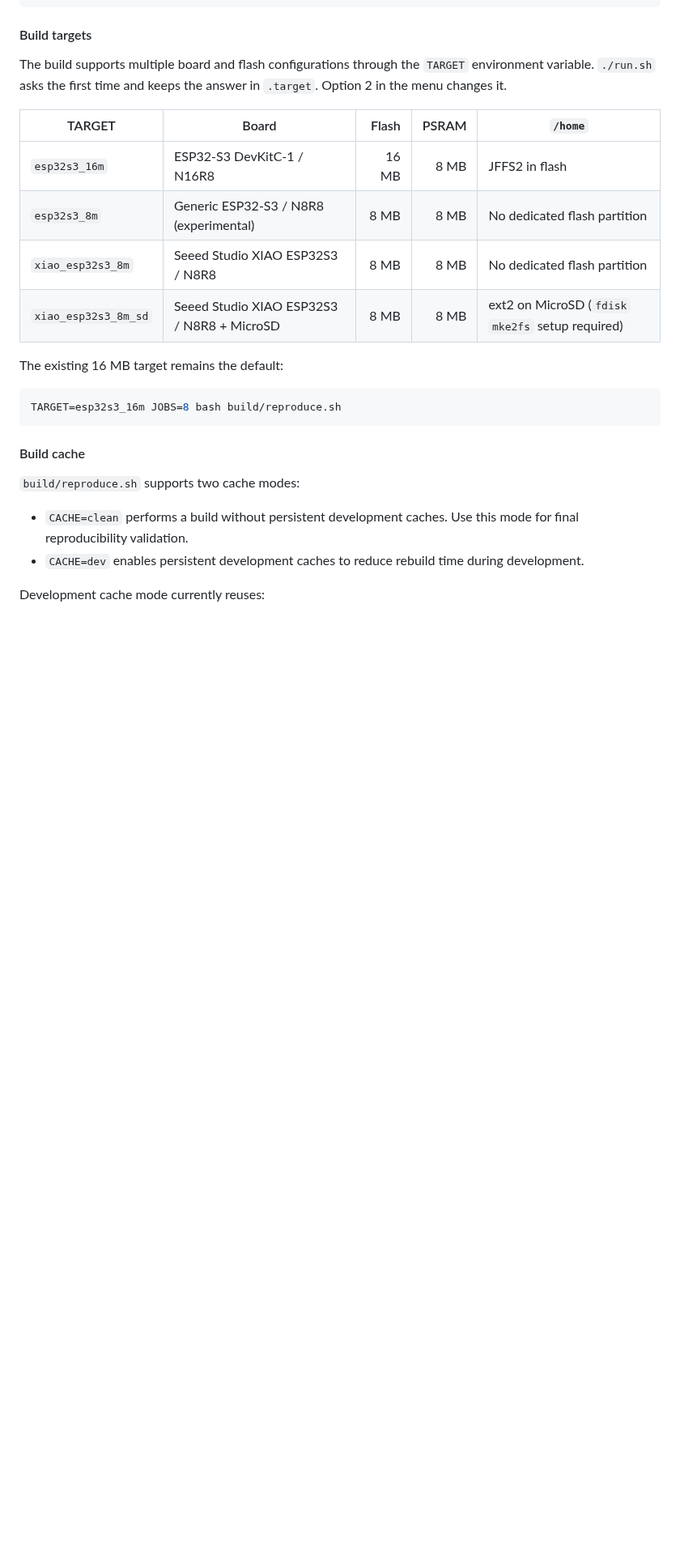
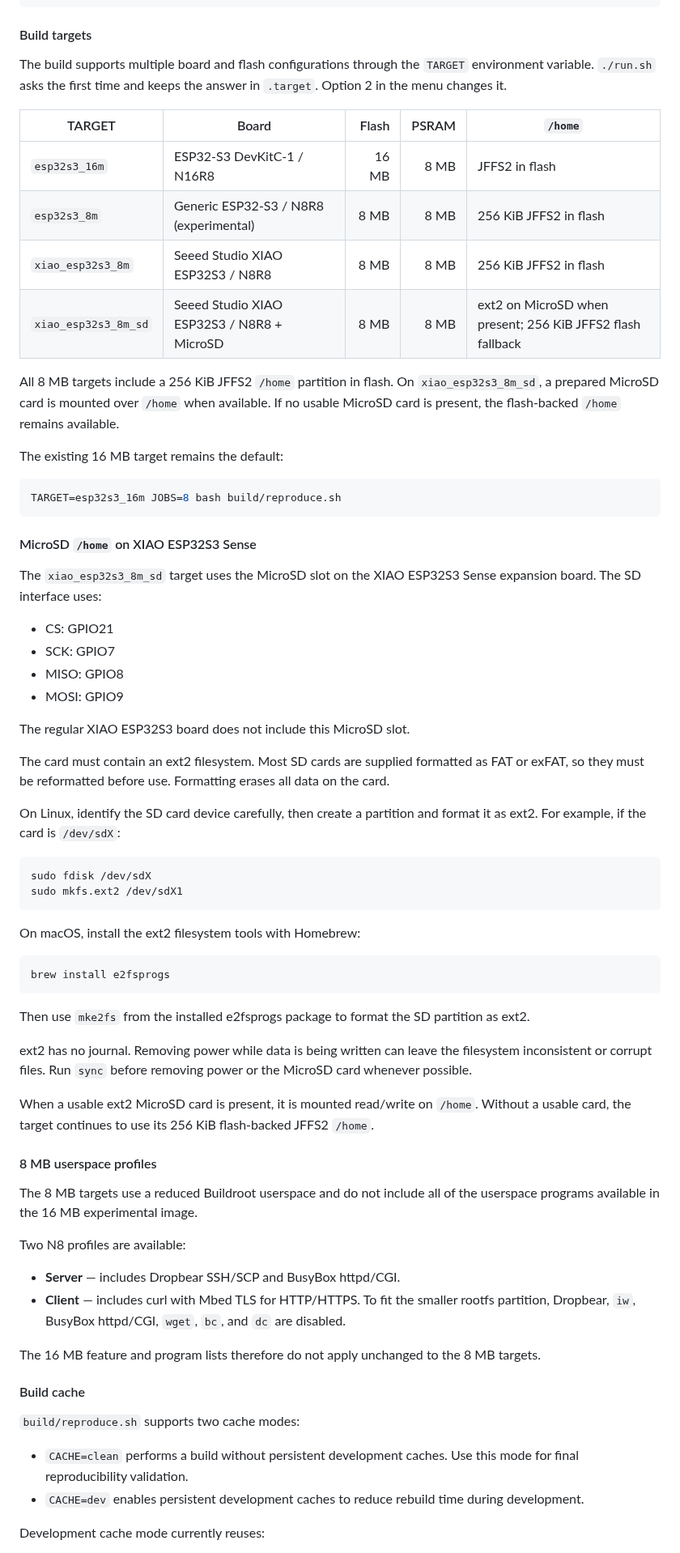
Before and after one commit to paulneja/Linux-on-esp32-S3, a Markdown page: README.md, the part around one of its changes. Shown at 81% size. Drawn GitHub-style; blank space fills up the shorter version.

Commit message:
Update README for N8 targets and testing

````diff
--- a/README.md
+++ b/README.md
@@ -157,18 +157,79 @@ The build supports multiple board and flash configurations through the
 `TARGET` environment variable. `./run.sh` asks the first time and keeps the
 answer in `.target`. Option 2 in the menu changes it.
 
-| TARGET               | Board                                      | Flash | PSRAM | `/home`                                           |
-| -------------------- | ------------------------------------------ | ----: | ----: | ------------------------------------------------- |
-| `esp32s3_16m`        | ESP32-S3 DevKitC-1 / N16R8                 | 16 MB |  8 MB | JFFS2 in flash                                    |
-| `esp32s3_8m`         | Generic ESP32-S3 / N8R8 (experimental)     |  8 MB |  8 MB | No dedicated flash partition                      |
-| `xiao_esp32s3_8m`    | Seeed Studio XIAO ESP32S3 / N8R8           |  8 MB |  8 MB | No dedicated flash partition                      |
-| `xiao_esp32s3_8m_sd` | Seeed Studio XIAO ESP32S3 / N8R8 + MicroSD |  8 MB |  8 MB | ext2 on MicroSD (`fdisk` `mke2fs` setup required) |
+| TARGET               | Board                                      | Flash | PSRAM | `/home`                                                    |
+| -------------------- | ------------------------------------------ | ----: | ----: | ---------------------------------------------------------- |
+| `esp32s3_16m`        | ESP32-S3 DevKitC-1 / N16R8                 | 16 MB |  8 MB | JFFS2 in flash                                             |
+| `esp32s3_8m`         | Generic ESP32-S3 / N8R8 (experimental)     |  8 MB |  8 MB | 256 KiB JFFS2 in flash                                     |
+| `xiao_esp32s3_8m`    | Seeed Studio XIAO ESP32S3 / N8R8           |  8 MB |  8 MB | 256 KiB JFFS2 in flash                                     |
+| `xiao_esp32s3_8m_sd` | Seeed Studio XIAO ESP32S3 / N8R8 + MicroSD |  8 MB |  8 MB | ext2 on MicroSD when present; 256 KiB JFFS2 flash fallback |
+
+All 8 MB targets include a 256 KiB JFFS2 `/home` partition in flash.
+On `xiao_esp32s3_8m_sd`, a prepared MicroSD card is mounted over `/home`
+when available. If no usable MicroSD card is present, the flash-backed
+`/home` remains available.
 
 The existing 16 MB target remains the default:
 
 ```sh
 TARGET=esp32s3_16m JOBS=8 bash build/reproduce.sh
 ```
+
+#### MicroSD `/home` on XIAO ESP32S3 Sense
+
+The `xiao_esp32s3_8m_sd` target uses the MicroSD slot on the XIAO
+ESP32S3 Sense expansion board. The SD interface uses:
+
+- CS: GPIO21
+- SCK: GPIO7
+- MISO: GPIO8
+- MOSI: GPIO9
+
+The regular XIAO ESP32S3 board does not include this MicroSD slot.
+
+The card must contain an ext2 filesystem. Most SD cards are supplied
+formatted as FAT or exFAT, so they must be reformatted before use.
+Formatting erases all data on the card.
+
+On Linux, identify the SD card device carefully, then create a partition
+and format it as ext2. For example, if the card is `/dev/sdX`:
+
+```sh
+sudo fdisk /dev/sdX
+sudo mkfs.ext2 /dev/sdX1
+```
+
+On macOS, install the ext2 filesystem tools with Homebrew:
+
+```sh
+brew install e2fsprogs
+```
+
+Then use `mke2fs` from the installed e2fsprogs package to format the SD
+partition as ext2.
+
+ext2 has no journal. Removing power while data is being written can
+leave the filesystem inconsistent or corrupt files. Run `sync` before
+removing power or the MicroSD card whenever possible.
+
+When a usable ext2 MicroSD card is present, it is mounted read/write on
+`/home`. Without a usable card, the target continues to use its 256 KiB
+flash-backed JFFS2 `/home`.
+
+#### 8 MB userspace profiles
+
+The 8 MB targets use a reduced Buildroot userspace and do not include
+all of the userspace programs available in the 16 MB experimental image.
+
+Two N8 profiles are available:
+
+- **Server** — includes Dropbear SSH/SCP and BusyBox httpd/CGI.
+- **Client** — includes curl with Mbed TLS for HTTP/HTTPS. To fit the
+  smaller rootfs partition, Dropbear, `iw`, BusyBox httpd/CGI, `wget`,
+  `bc`, and `dc` are disabled.
+
+The 16 MB feature and program lists therefore do not apply unchanged
+to the 8 MB targets.
 
 #### Build cache
 
````
Also changed, not shown: other parts of README.md (+18 -6 lines).
